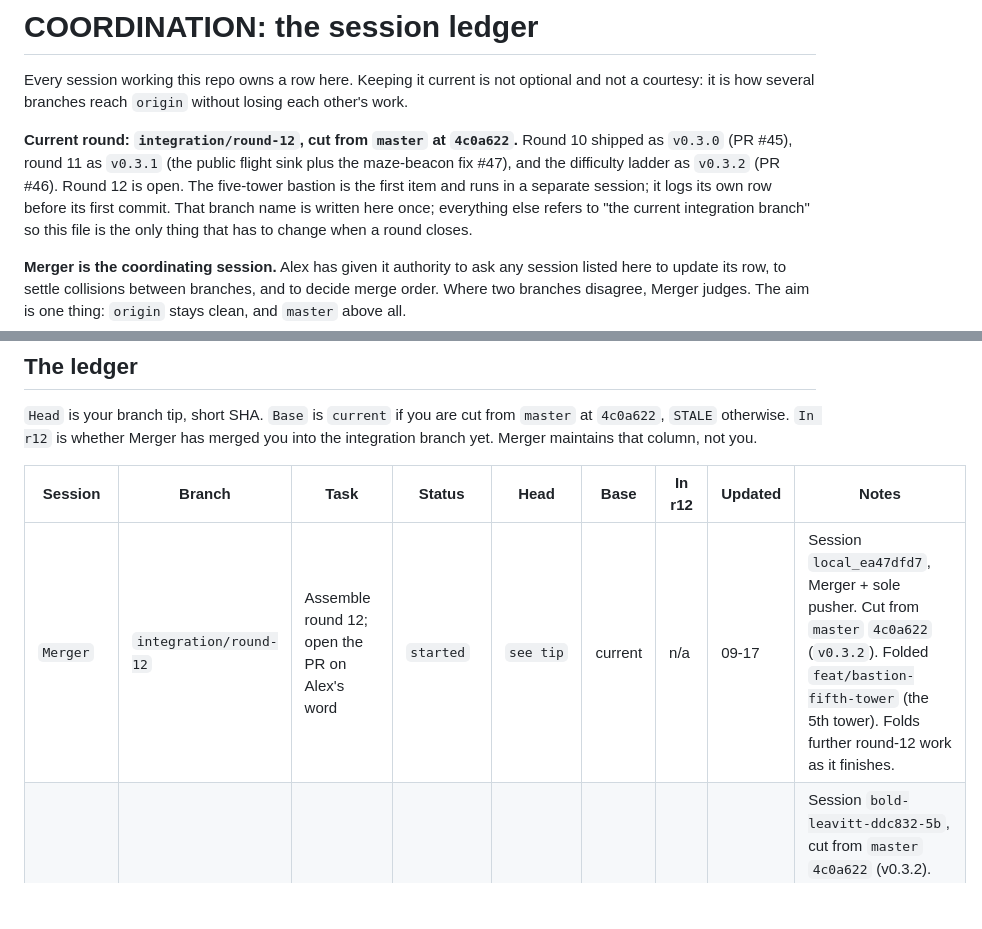
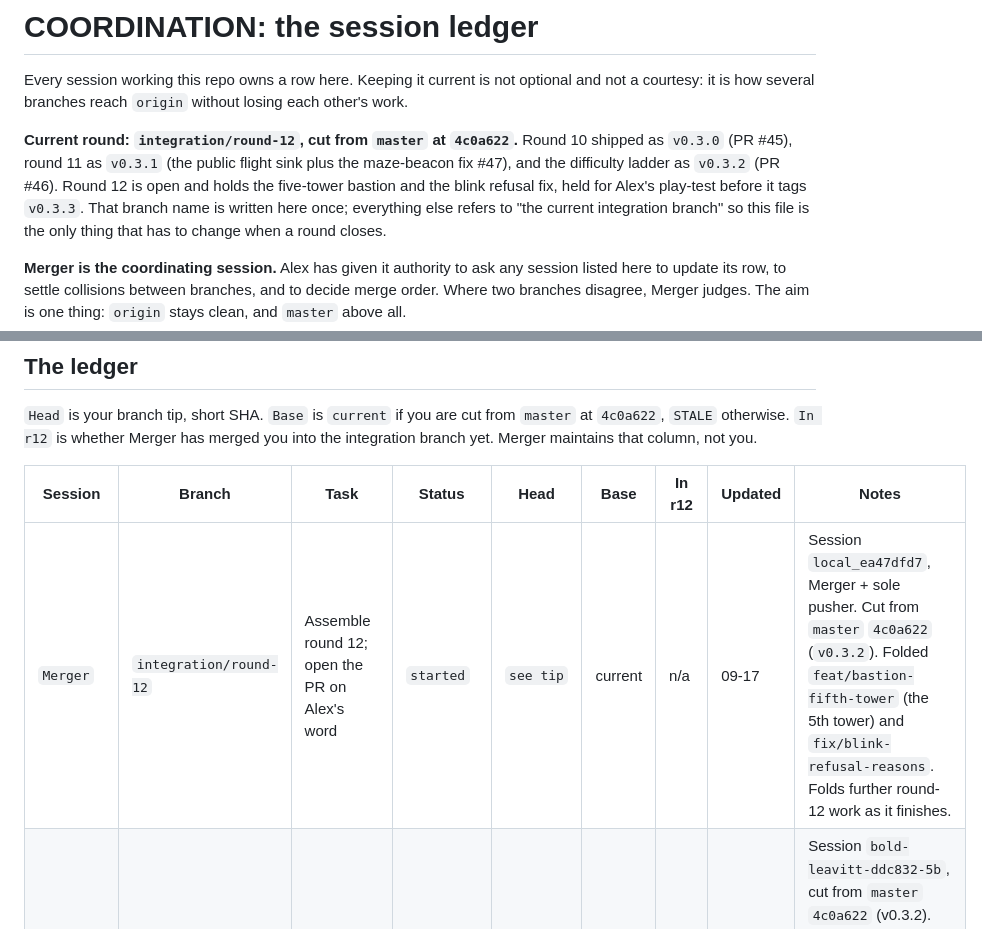
Before and after one commit to MrBisonte/crow-archer, a Markdown page: COORDINATION.md, 2 parts joined by grey strips. GitHub-like rendering; blank space fills up the shorter version.

Commit message:
docs(coordination): log fix/blink-refusal-reasons in round 12

```diff
--- a/COORDINATION.md
+++ b/COORDINATION.md
@@ -7,8 +7,8 @@ losing each other's work.
 **Current round: `integration/round-12`, cut from `master` at `4c0a622`.**
 Round 10 shipped as `v0.3.0` (PR #45), round 11 as `v0.3.1` (the public flight
 sink plus the maze-beacon fix #47), and the difficulty ladder as `v0.3.2`
-(PR #46). Round 12 is open. The five-tower bastion is the first item and runs
-in a separate session; it logs its own row before its first commit. That branch
+(PR #46). Round 12 is open and holds the five-tower bastion and the blink refusal fix,
+held for Alex's play-test before it tags `v0.3.3`. That branch
 name is written here once; everything else refers to "the current integration
 branch" so this file is the only thing that has to change when a round closes.
 
@@ -65,5 +65,5 @@ you into the integration branch yet. Merger maintains that column, not you.
 
 | Session | Branch | Task | Status | Head | Base | In r12 | Updated | Notes |
 |---|---|---|---|---|---|---|---|---|
-| `Merger` | `integration/round-12` | Assemble round 12; open the PR on Alex's word | `started` | `see tip` | current | n/a | 09-17 | Session `local_ea47dfd7`, Merger + sole pusher. Cut from `master` `4c0a622` (`v0.3.2`). Folded `feat/bastion-fifth-tower` (the 5th tower). Folds further round-12 work as it finishes. |
+| `Merger` | `integration/round-12` | Assemble round 12; open the PR on Alex's word | `started` | `see tip` | current | n/a | 09-17 | Session `local_ea47dfd7`, Merger + sole pusher. Cut from `master` `4c0a622` (`v0.3.2`). Folded `feat/bastion-fifth-tower` (the 5th tower) and `fix/blink-refusal-reasons`. Folds further round-12 work as it finishes. |
 | `Bastion-5th` | `feat/bastion-fifth-tower` | The bastion's fifth tower: a centre-line strongpoint (2+2+1) | `finished` | `f80d261` | current | **yes** | 09-17 | Session `bold-leavitt-ddc832-5b`, cut from `master` `4c0a622` (v0.3.2). One HUT on the centre line (`TOWER_COL+2`): the 33-row grid goes 4 to 5, the 21-row keeps 2. Gate-green: typecheck 0, 2394 tests / 91 files. Held for Alex's ten-wave play-test (is 5 too easy to hold?) and his push go. Suggests tag v0.3.3. Forced one test-isolation fix (`talents-run.test.ts` leaked `gameMode='siege'`); lesson `a-leaked-game-mode-rebuilds-towers-under-a-later-test`. |
```
Also changed, not shown: other parts of COORDINATION.md (+1 -0 lines).
